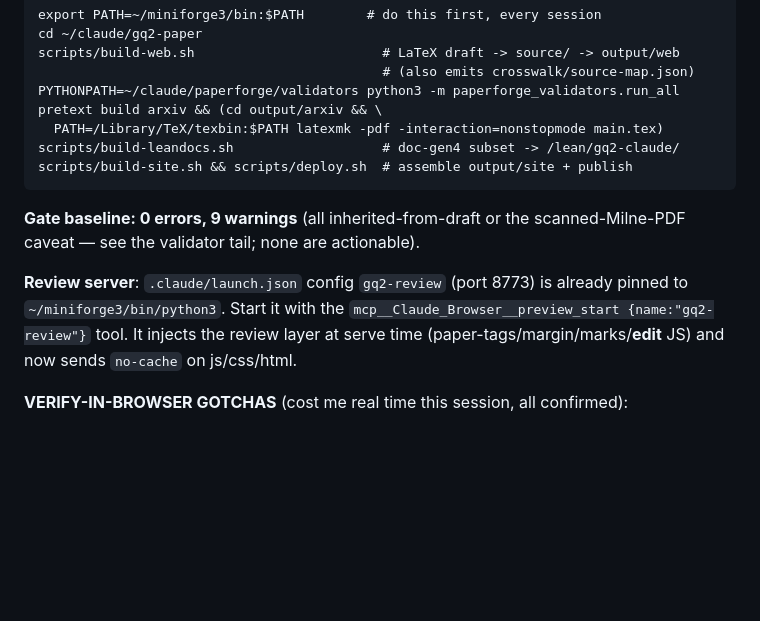
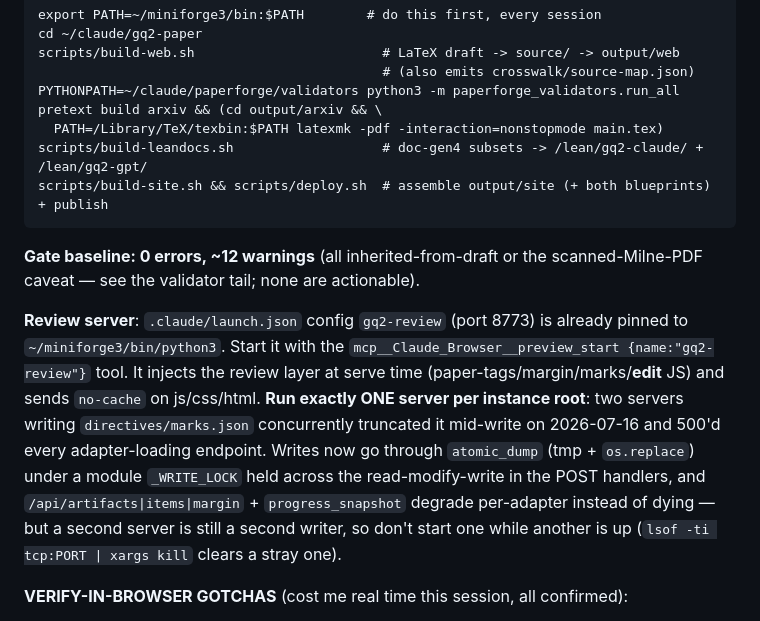
Before and after one commit to roed-math/paperforge, a Markdown page: HANDOFF.md, the part around one of its changes. Rendered like a GitHub page; blank space fills up the shorter version.

````diff
--- a/HANDOFF.md
+++ b/HANDOFF.md
@@ -63,18 +77,25 @@ scripts/build-web.sh                        # LaTeX draft -> source/ -> output/w
 PYTHONPATH=~/claude/paperforge/validators python3 -m paperforge_validators.run_all
 pretext build arxiv && (cd output/arxiv && \
   PATH=/Library/TeX/texbin:$PATH latexmk -pdf -interaction=nonstopmode main.tex)
-scripts/build-leandocs.sh                   # doc-gen4 subset -> /lean/gq2-claude/
-scripts/build-site.sh && scripts/deploy.sh  # assemble output/site + publish
+scripts/build-leandocs.sh                   # doc-gen4 subsets -> /lean/gq2-claude/ + /lean/gq2-gpt/
+scripts/build-site.sh && scripts/deploy.sh  # assemble output/site (+ both blueprints) + publish
 ```
 
-**Gate baseline: 0 errors, 9 warnings** (all inherited-from-draft or the
+**Gate baseline: 0 errors, ~12 warnings** (all inherited-from-draft or the
 scanned-Milne-PDF caveat — see the validator tail; none are actionable).
 
 **Review server**: `.claude/launch.json` config `gq2-review` (port 8773) is
 already pinned to `~/miniforge3/bin/python3`. Start it with the
 `mcp__Claude_Browser__preview_start {name:"gq2-review"}` tool. It injects the
-review layer at serve time (paper-tags/margin/marks/**edit** JS) and now sends
-`no-cache` on js/css/html.
+review layer at serve time (paper-tags/margin/marks/**edit** JS) and sends
+`no-cache` on js/css/html. **Run exactly ONE server per instance root**: two
+servers writing `directives/marks.json` concurrently truncated it mid-write on
+2026-07-16 and 500'd every adapter-loading endpoint. Writes now go through
+`atomic_dump` (tmp + `os.replace`) under a module `_WRITE_LOCK` held across the
+read-modify-write in the POST handlers, and `/api/artifacts|items|margin` +
+`progress_snapshot` degrade per-adapter instead of dying — but a second server is
+still a second writer, so don't start one while another is up
+(`lsof -ti tcp:PORT | xargs kill` clears a stray one).
 
 **VERIFY-IN-BROWSER GOTCHAS** (cost me real time this session, all confirmed):
 - Always verify UI in the browser, never statically — a red `\notn` bug once
````
Also changed, not shown: other parts of HANDOFF.md (+72 -37 lines).
